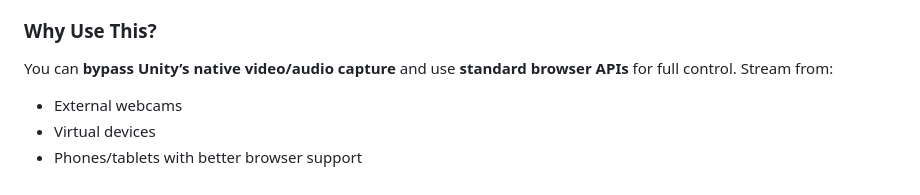
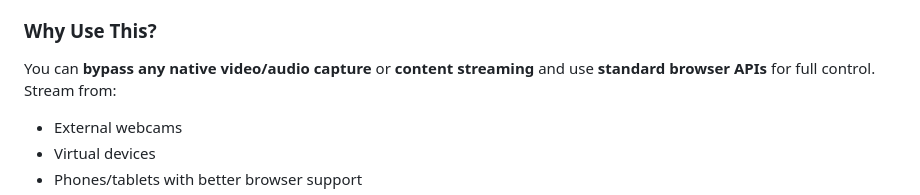
Before and after one commit to FireDragonGameStudio/SimpleWebRTC-Web, a Markdown page: README.md, the part around the change printed below. Rendered like a GitHub page.

```diff
--- a/README.md
+++ b/README.md
@@ -136,7 +137,7 @@ This interface works beautifully with the [SimpleWebRTC Unity asset](https://ass
 
 ### Why Use This?
 
-You can **bypass Unity’s native video/audio capture** and use **standard browser APIs** for full control. Stream from:
+You can **bypass any native video/audio capture** or **content streaming** and use **standard browser APIs** for full control. Stream from:
 
 * External webcams
 * Virtual devices
```
Also changed, not shown: other parts of README.md (+5 -4 lines).
